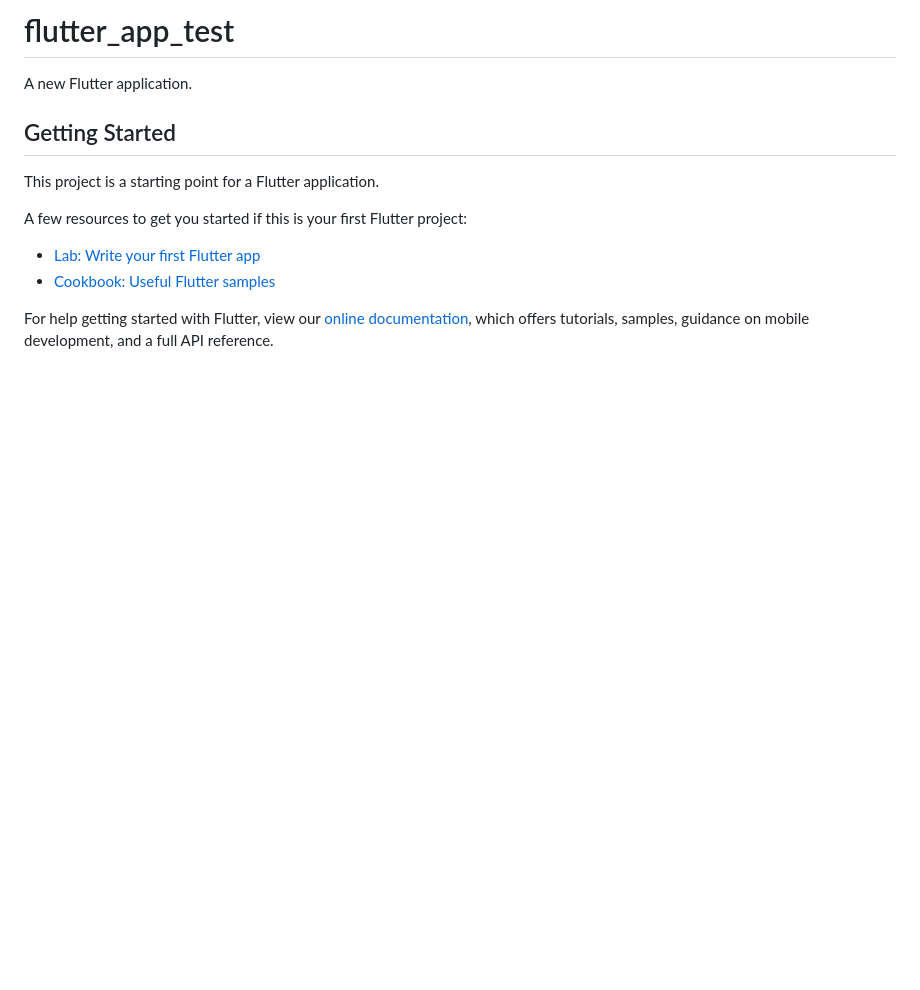
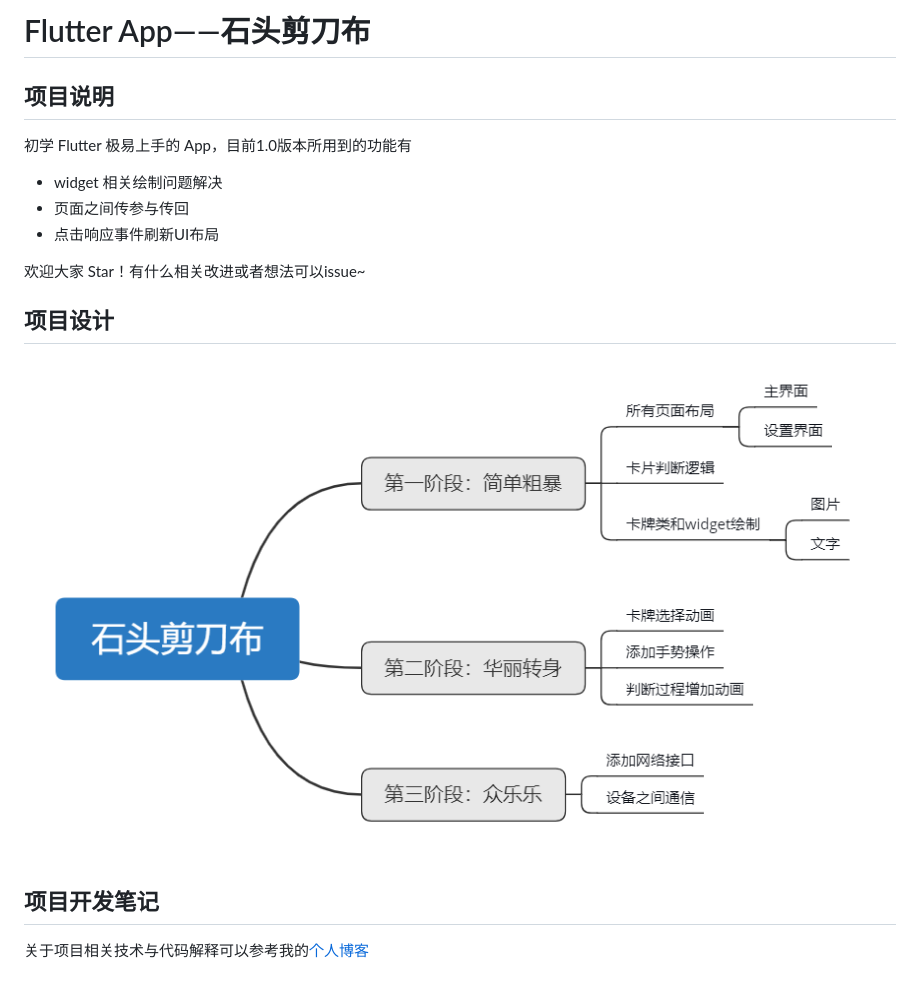
Before and after one commit to AllenMistake/flutter_app_test, a Markdown page: README.md, the part around the change. GitHub-like rendering; pictures changed too: stage.png (added); blank space fills up the shorter version.

```diff
--- a/README.md
+++ b/README.md
@@ -1,16 +1,19 @@
-# flutter_app_test
+# Flutter App——石头剪刀布
 
-A new Flutter application.
+## 项目说明
 
-## Getting Started
+初学 Flutter 极易上手的 App，目前1.0版本所用到的功能有
 
-This project is a starting point for a Flutter application.
+- widget 相关绘制问题解决
+- 页面之间传参与传回
+- 点击响应事件刷新UI布局
 
-A few resources to get you started if this is your first Flutter project:
+欢迎大家 Star！有什么相关改进或者想法可以issue~
 
-- [Lab: Write your first Flutter app](https://flutter.io/docs/get-started/codelab)
-- [Cookbook: Useful Flutter samples](https://flutter.io/docs/cookbook)
+## 项目设计
 
-For help getting started with Flutter, view our
-[online documentation](https://flutter.io/docs), which offers tutorials,
-samples, guidance on mobile development, and a full API reference.
+![项目功能分析](stage.png)
+
+## 项目开发笔记
+
+关于项目相关技术与代码解释可以参考我的[个人博客](https://allenmistake.github.io/)
```
Also changed, not shown: 3 other files.
